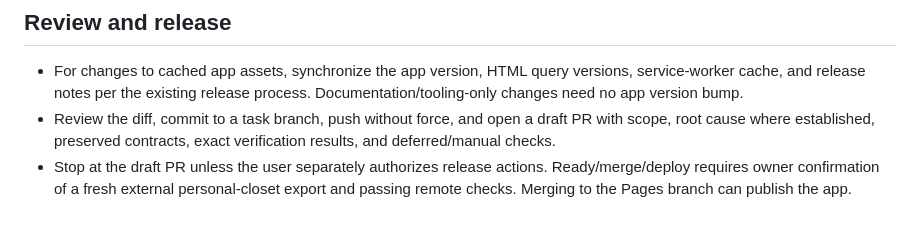
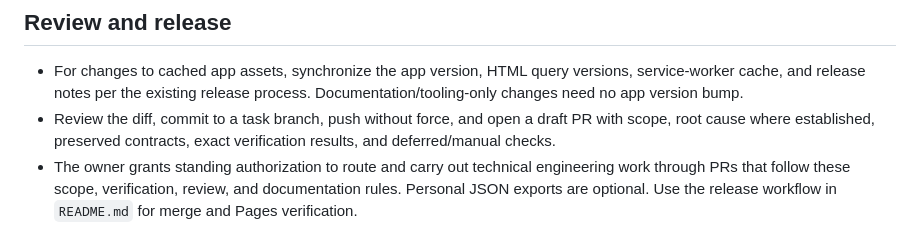
Before and after one commit to CrunchyBrunch/fit-roulette, a Markdown page: AGENTS.md, the part around the change. Drawn GitHub-style.

```diff
--- a/AGENTS.md
+++ b/AGENTS.md
@@ -44,4 +44,4 @@ Acceptance and return: [checks, evidence, unresolved findings, and any decision
 ## Review and release
 - For changes to cached app assets, synchronize the app version, HTML query versions, service-worker cache, and release notes per the existing release process. Documentation/tooling-only changes need no app version bump.
 - Review the diff, commit to a task branch, push without force, and open a draft PR with scope, root cause where established, preserved contracts, exact verification results, and deferred/manual checks.
-- Stop at the draft PR unless the user separately authorizes release actions. Ready/merge/deploy requires owner confirmation of a fresh external personal-closet export and passing remote checks. Merging to the Pages branch can publish the app.
+- The owner grants standing authorization to route and carry out technical engineering work through PRs that follow these scope, verification, review, and documentation rules. Personal JSON exports are optional. Use the release workflow in `README.md` for merge and Pages verification.
```
Also changed, not shown: README.md (+2 -2 lines).
